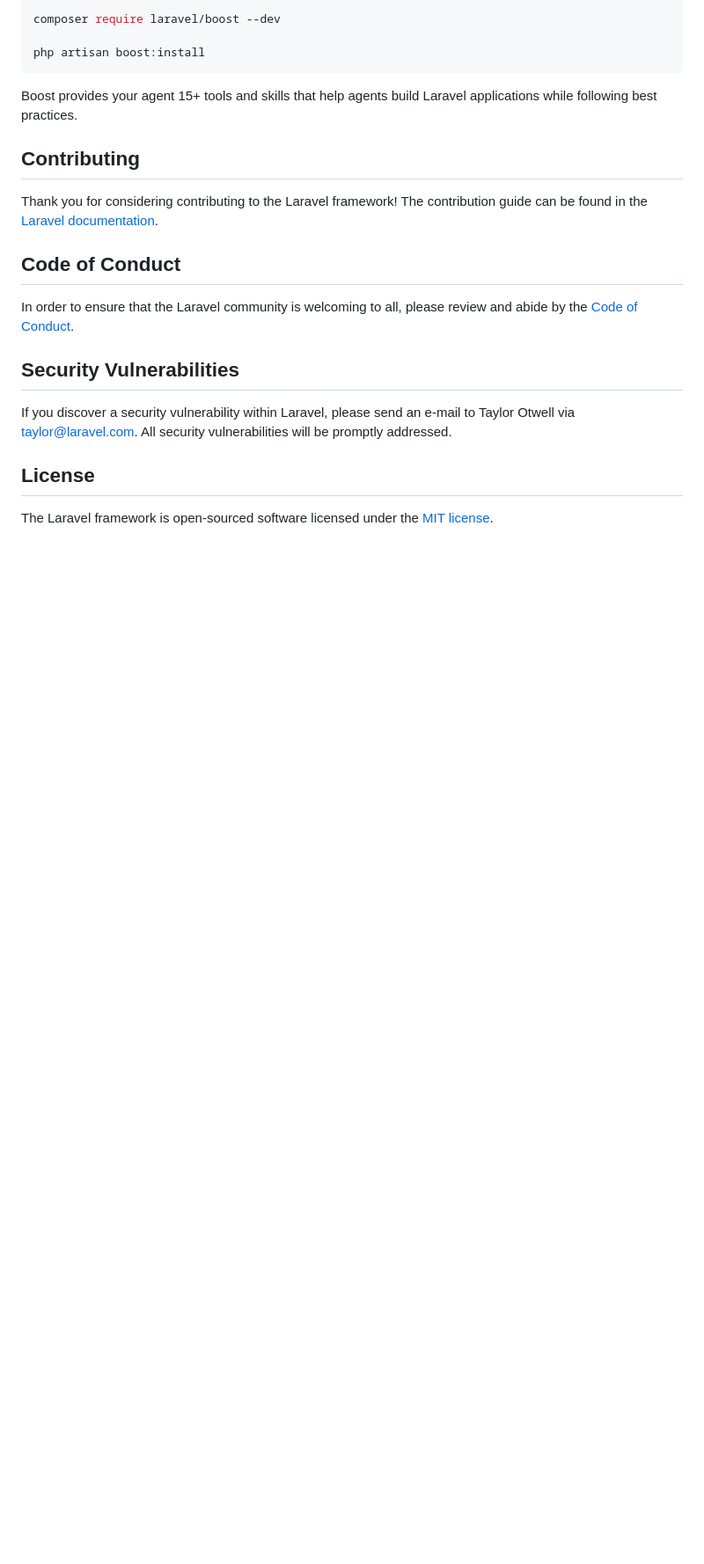
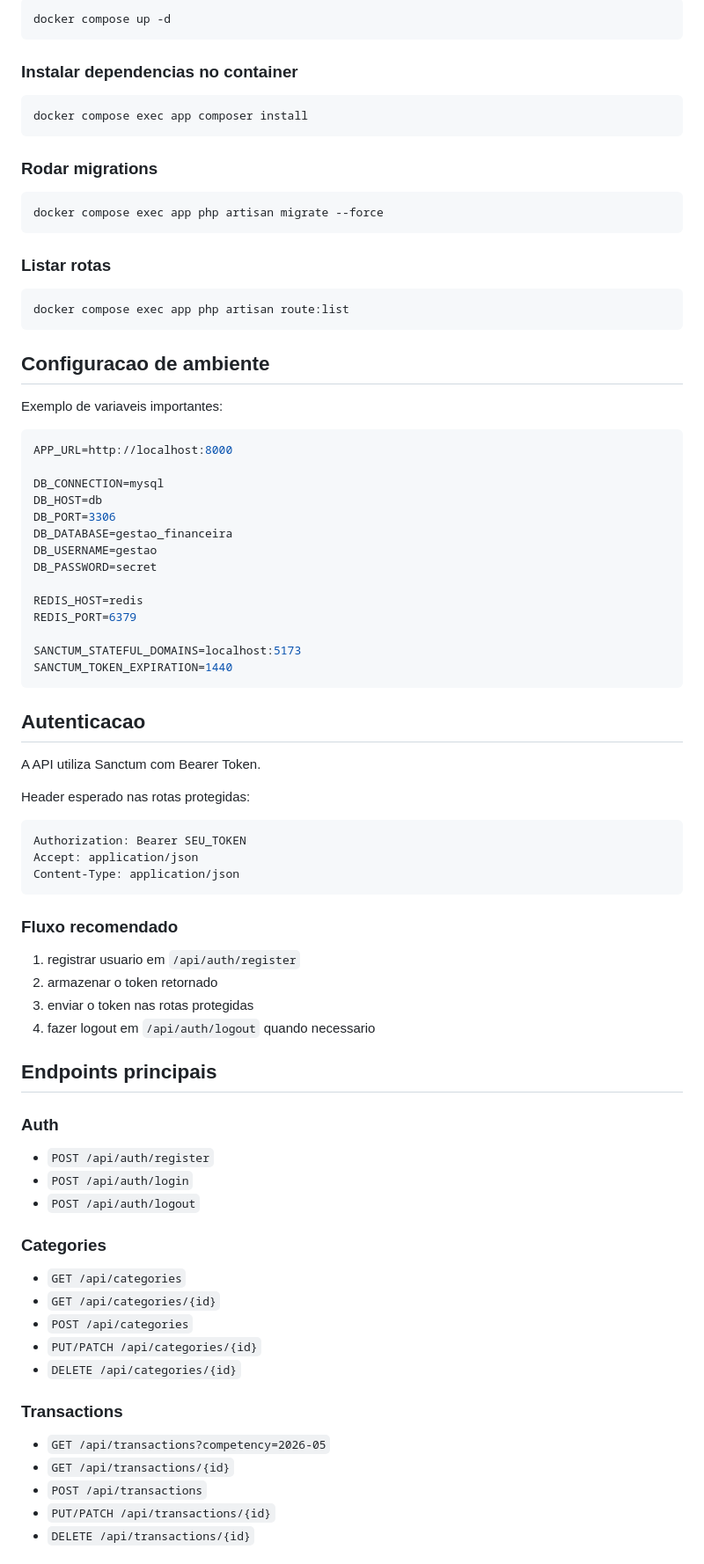
Before and after one commit to nathanjsilva/api-gestao-financeira, a Markdown page: README.md, the part around one of its changes. Shown at 88% size. Drawn GitHub-style; blank space fills up the shorter version.

````diff
--- a/README.md
+++ b/README.md
@@ -35,24 +86,87 @@ Laravel's predictable structure and conventions make it ideal for AI coding agen
 
 ```bash
-composer require laravel/boost --dev
-
-php artisan boost:install
+docker compose up -d
 ```
 
-Boost provides your agent 15+ tools and skills that help agents build Laravel applications while following best practices.
+### Instalar dependencias no container
 
-## Contributing
+```bash
+docker compose exec app composer install
+```
 
-Thank you for considering contributing to the Laravel framework! The contribution guide can be found in the [Laravel documentation](https://laravel.com/docs/contributions).
+### Rodar migrations
 
-## Code of Conduct
+```bash
+docker compose exec app php artisan migrate --force
+```
 
-In order to ensure that the Laravel community is welcoming to all, please review and abide by the [Code of Conduct](https://laravel.com/docs/contributions#code-of-conduct).
+### Listar rotas
 
-## Security Vulnerabilities
+```bash
+docker compose exec app php artisan route:list
+```
 
-If you discover a security vulnerability within Laravel, please send an e-mail to Taylor Otwell via [taylor@laravel.com](mailto:taylor@laravel.com). All security vulnerabilities will be promptly addressed.
+## Configuracao de ambiente
 
-## License
+Exemplo de variaveis importantes:
 
-The Laravel framework is open-sourced software licensed under the [MIT license](https://opensource.org/licenses/MIT).
+```env
+APP_URL=http://localhost:8000
+
+DB_CONNECTION=mysql
+DB_HOST=db
+DB_PORT=3306
+DB_DATABASE=gestao_financeira
+DB_USERNAME=gestao
+DB_PASSWORD=secret
+
+REDIS_HOST=redis
+REDIS_PORT=6379
+
+SANCTUM_STATEFUL_DOMAINS=localhost:5173
+SANCTUM_TOKEN_EXPIRATION=1440
+```
+
+## Autenticacao
+
+A API utiliza Sanctum com Bearer Token.
+
+Header esperado nas rotas protegidas:
+
+```http
+Authorization: Bearer SEU_TOKEN
+Accept: application/json
+Content-Type: application/json
+```
+
+### Fluxo recomendado
+
+1. registrar usuario em `/api/auth/register`
+2. armazenar o token retornado
+3. enviar o token nas rotas protegidas
+4. fazer logout em `/api/auth/logout` quando necessario
+
+## Endpoints principais
+
+### Auth
+
+- `POST /api/auth/register`
+- `POST /api/auth/login`
+- `POST /api/auth/logout`
+
+### Categories
+
+- `GET /api/categories`
+- `GET /api/categories/{id}`
+- `POST /api/categories`
+- `PUT/PATCH /api/categories/{id}`
+- `DELETE /api/categories/{id}`
+
+### Transactions
+
+- `GET /api/transactions?competency=2026-05`
+- `GET /api/transactions/{id}`
+- `POST /api/transactions`
+- `PUT/PATCH /api/transactions/{id}`
+- `DELETE /api/transactions/{id}`
+
````
Also changed, not shown: other parts of README.md (+186 -23 lines).
